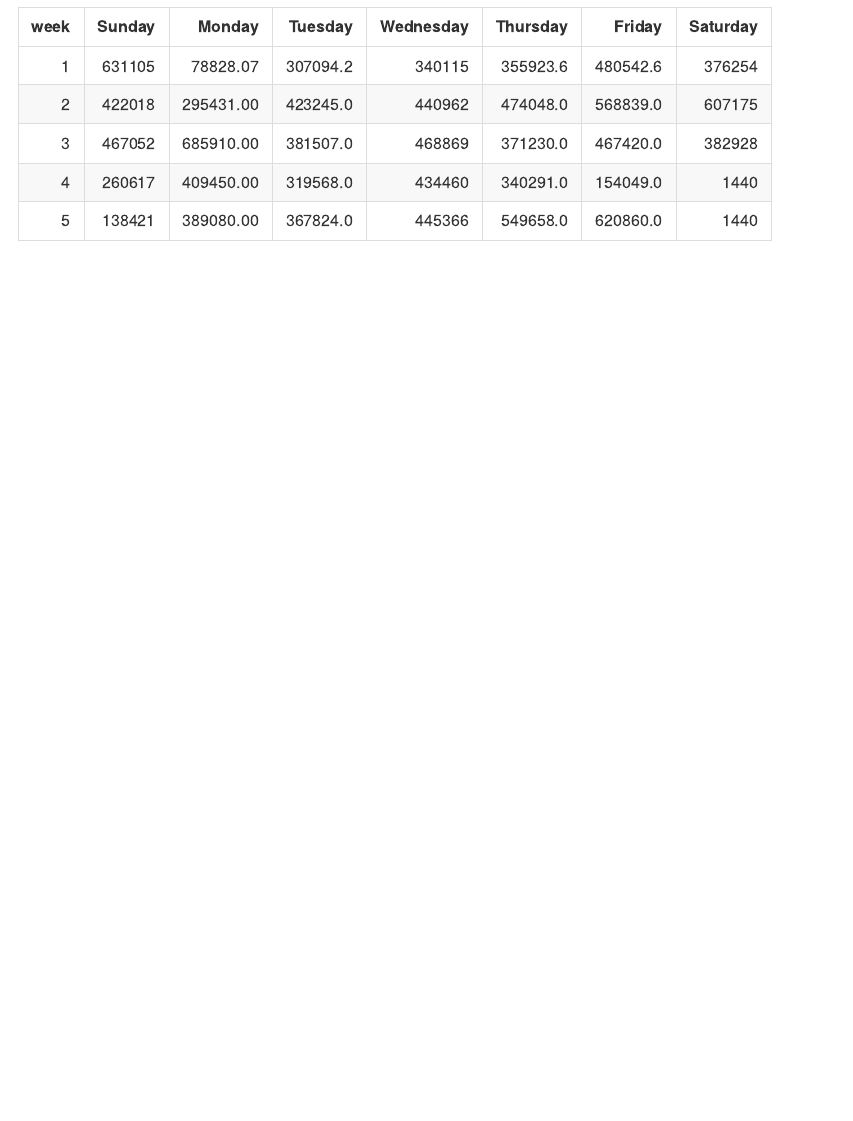
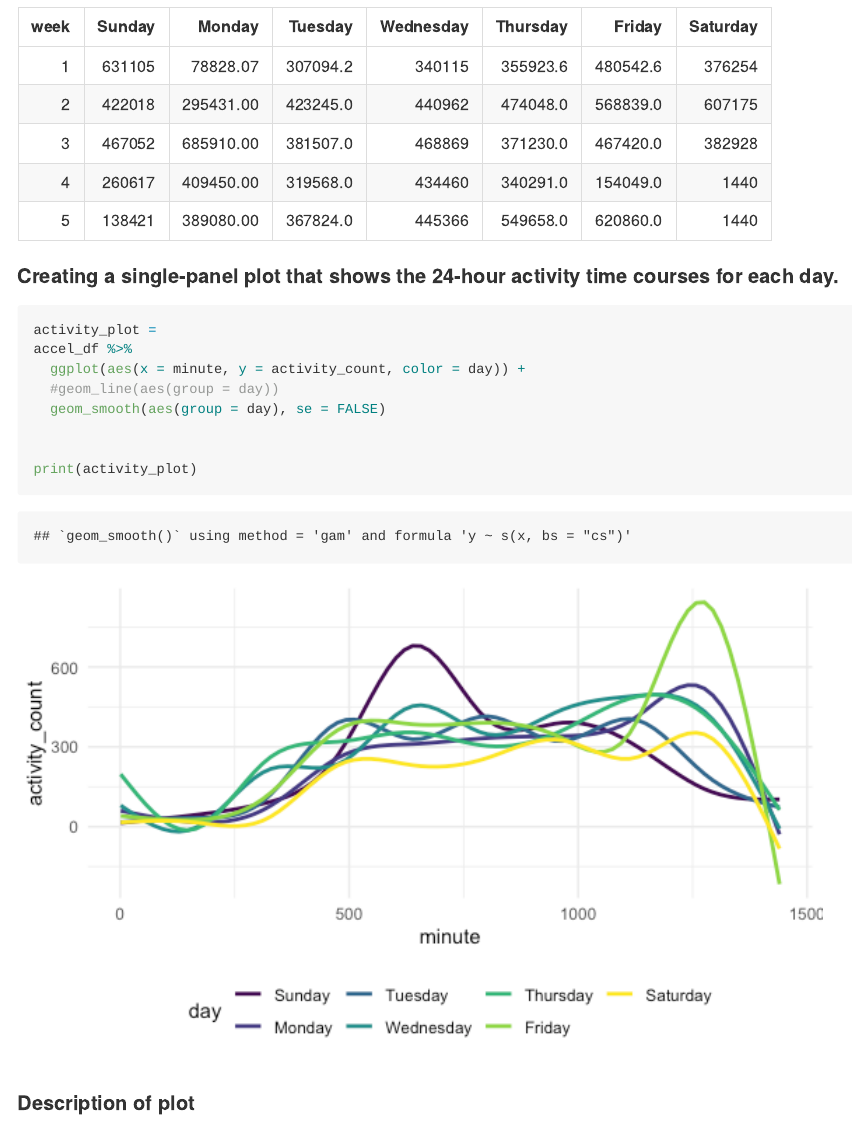
Before and after one commit to yababio/p8105_hw3_yoa2102, an R Markdown document (p8105_hw3_yoa2102.Rmd): the page in a window 1100 px wide, from 3550 px down. The pictures show the output file p8105_hw3_yoa2102.md that the author committed with the source, drawn offline in the style of GitHub.

Commit message:
Creating Acceleration data plot

````diff
--- a/p8105_hw3_yoa2102.Rmd
+++ b/p8105_hw3_yoa2102.Rmd
@@ -118,3 +118,19 @@ test %>%
   knitr::kable()
 
 ```
+
+
+#### Creating a single-panel plot that shows the 24-hour activity time courses for each day.
+```{r}
+activity_plot =
+accel_df %>%
+  ggplot(aes(x = minute, y = activity_count, color = day)) +
+  #geom_line(aes(group = day))
+  geom_smooth(aes(group = day), se = FALSE)
+
+
+print(activity_plot)
+```
+
+
+#### Description of plot
````
Also changed, not shown: p8105_hw3_yoa2102.md, p8105_hw3_yoa2102_files/figure-gfm/unnamed-chunk-7-1.png (added), 1 other file.
